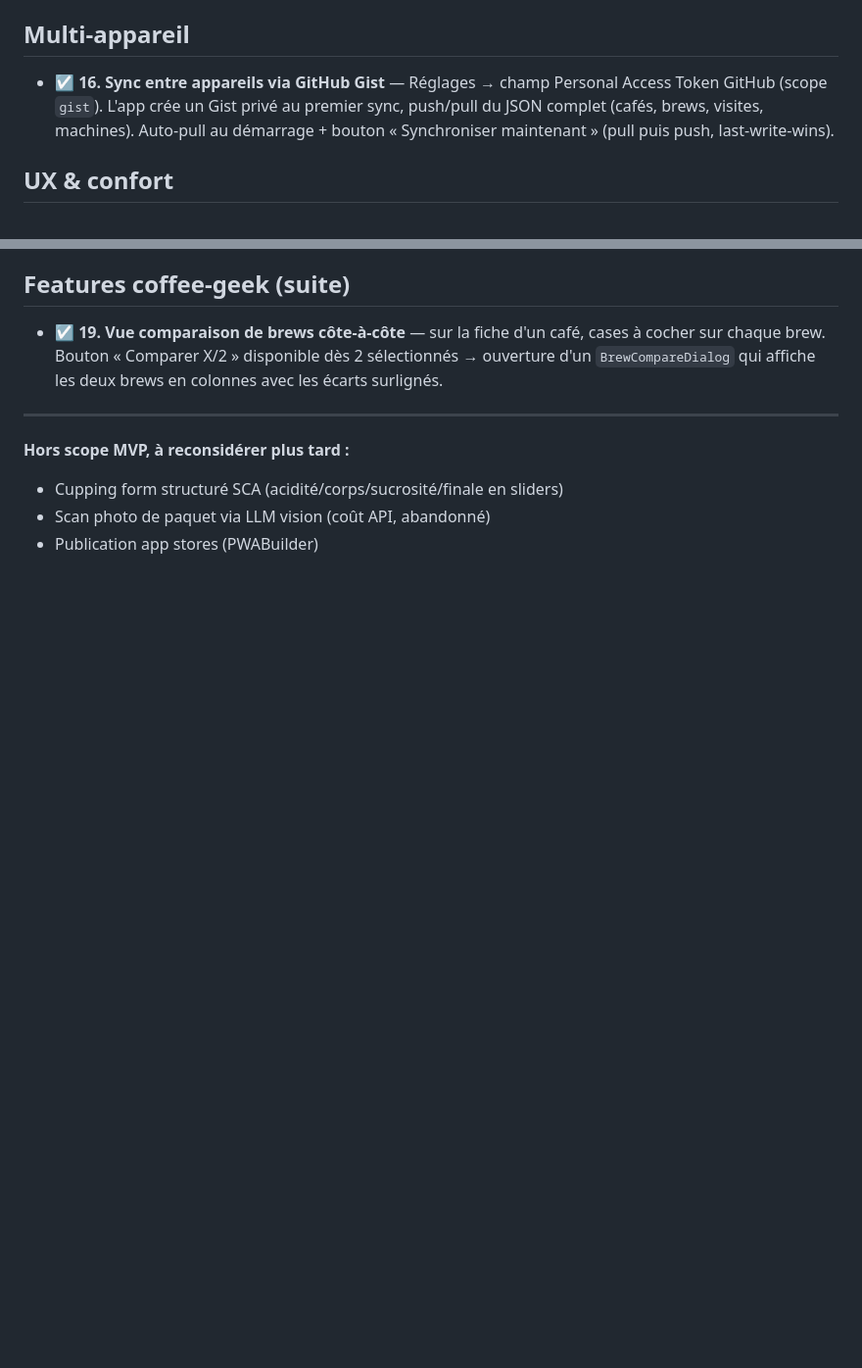
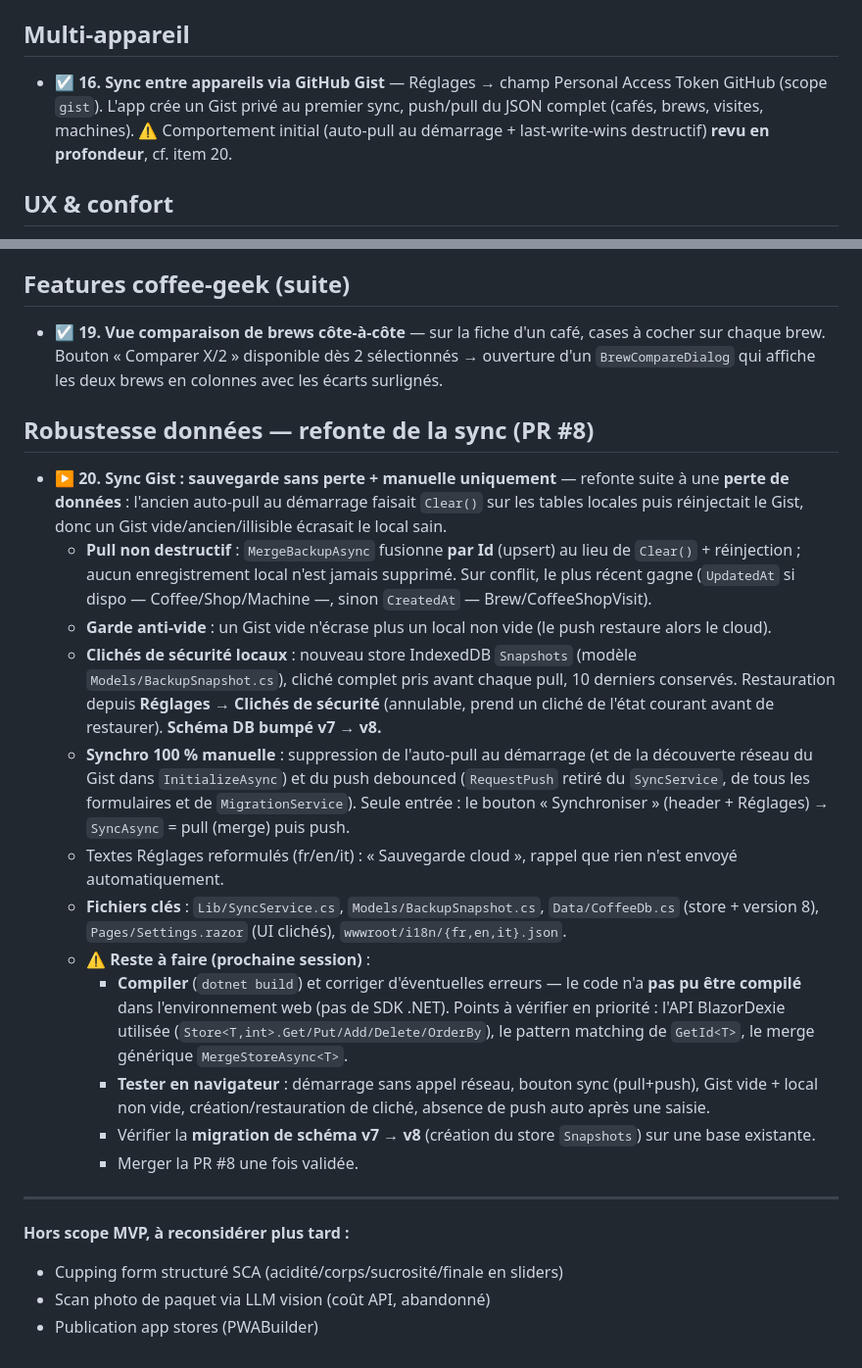
Before and after one commit to brice-canteneur-mbacity/CoffeeTracker, a Markdown page: ROADMAP.md, 2 parts joined by grey strips. Shown at 98% size. Rendered like a GitHub page; blank space fills up the shorter version.

Commit message:
Document Gist sync data-safety rework in ROADMAP
Trace la refonte (PR #8) : pull non destructif, clichés de sécurité,
synchro manuelle uniquement, et la liste de validation restant à faire
(build + tests navigateur) pour reprendre dans une future session.

https://claude.ai/code/session_015aAG8eTDH72onQXdWjSeCL

```diff
--- a/ROADMAP.md
+++ b/ROADMAP.md
@@ -39,7 +39,7 @@ Items classés par ordre de priorité. ☑ = fait, ▶ = en cours, ⬜ = à fair
 
 ## Multi-appareil
 
-- ☑ **16. Sync entre appareils via GitHub Gist** — Réglages → champ Personal Access Token GitHub (scope `gist`). L'app crée un Gist privé au premier sync, push/pull du JSON complet (cafés, brews, visites, machines). Auto-pull au démarrage + bouton « Synchroniser maintenant » (pull puis push, last-write-wins).
+- ☑ **16. Sync entre appareils via GitHub Gist** — Réglages → champ Personal Access Token GitHub (scope `gist`). L'app crée un Gist privé au premier sync, push/pull du JSON complet (cafés, brews, visites, machines). ⚠️ Comportement initial (auto-pull au démarrage + last-write-wins destructif) **revu en profondeur**, cf. item 20.
 
 ## UX & confort
 
@@ -50,6 +50,21 @@ Items classés par ordre de priorité. ☑ = fait, ▶ = en cours, ⬜ = à fair
 
 - ☑ **19. Vue comparaison de brews côte-à-côte** — sur la fiche d'un café, cases à cocher sur chaque brew. Bouton « Comparer X/2 » disponible dès 2 sélectionnés → ouverture d'un `BrewCompareDialog` qui affiche les deux brews en colonnes avec les écarts surlignés.
 
+## Robustesse données — refonte de la sync (PR #8)
+
+- ▶ **20. Sync Gist : sauvegarde sans perte + manuelle uniquement** — refonte suite à une **perte de données** : l'ancien auto-pull au démarrage faisait `Clear()` sur les tables locales puis réinjectait le Gist, donc un Gist vide/ancien/illisible écrasait le local sain.
+  - **Pull non destructif** : `MergeBackupAsync` fusionne **par Id** (upsert) au lieu de `Clear()` + réinjection ; aucun enregistrement local n'est jamais supprimé. Sur conflit, le plus récent gagne (`UpdatedAt` si dispo — Coffee/Shop/Machine —, sinon `CreatedAt` — Brew/CoffeeShopVisit).
+  - **Garde anti-vide** : un Gist vide n'écrase plus un local non vide (le push restaure alors le cloud).
+  - **Clichés de sécurité locaux** : nouveau store IndexedDB `Snapshots` (modèle `Models/BackupSnapshot.cs`), cliché complet pris avant chaque pull, 10 derniers conservés. Restauration depuis **Réglages → Clichés de sécurité** (annulable, prend un cliché de l'état courant avant de restaurer). **Schéma DB bumpé v7 → v8.**
+  - **Synchro 100 % manuelle** : suppression de l'auto-pull au démarrage (et de la découverte réseau du Gist dans `InitializeAsync`) et du push debounced (`RequestPush` retiré du `SyncService`, de tous les formulaires et de `MigrationService`). Seule entrée : le bouton « Synchroniser » (header + Réglages) → `SyncAsync` = pull (merge) puis push.
+  - Textes Réglages reformulés (fr/en/it) : « Sauvegarde cloud », rappel que rien n'est envoyé automatiquement.
+  - **Fichiers clés** : `Lib/SyncService.cs`, `Models/BackupSnapshot.cs`, `Data/CoffeeDb.cs` (store + version 8), `Pages/Settings.razor` (UI clichés), `wwwroot/i18n/{fr,en,it}.json`.
+  - **⚠️ Reste à faire (prochaine session)** :
+    - **Compiler** (`dotnet build`) et corriger d'éventuelles erreurs — le code n'a **pas pu être compilé** dans l'environnement web (pas de SDK .NET). Points à vérifier en priorité : l'API BlazorDexie utilisée (`Store<T,int>.Get/Put/Add/Delete/OrderBy`), le pattern matching de `GetId<T>`, le merge générique `MergeStoreAsync<T>`.
+    - **Tester en navigateur** : démarrage sans appel réseau, bouton sync (pull+push), Gist vide + local non vide, création/restauration de cliché, absence de push auto après une saisie.
+    - Vérifier la **migration de schéma v7 → v8** (création du store `Snapshots`) sur une base existante.
+    - Merger la PR #8 une fois validée.
+
 ---
 
 **Hors scope MVP, à reconsidérer plus tard :**
```
